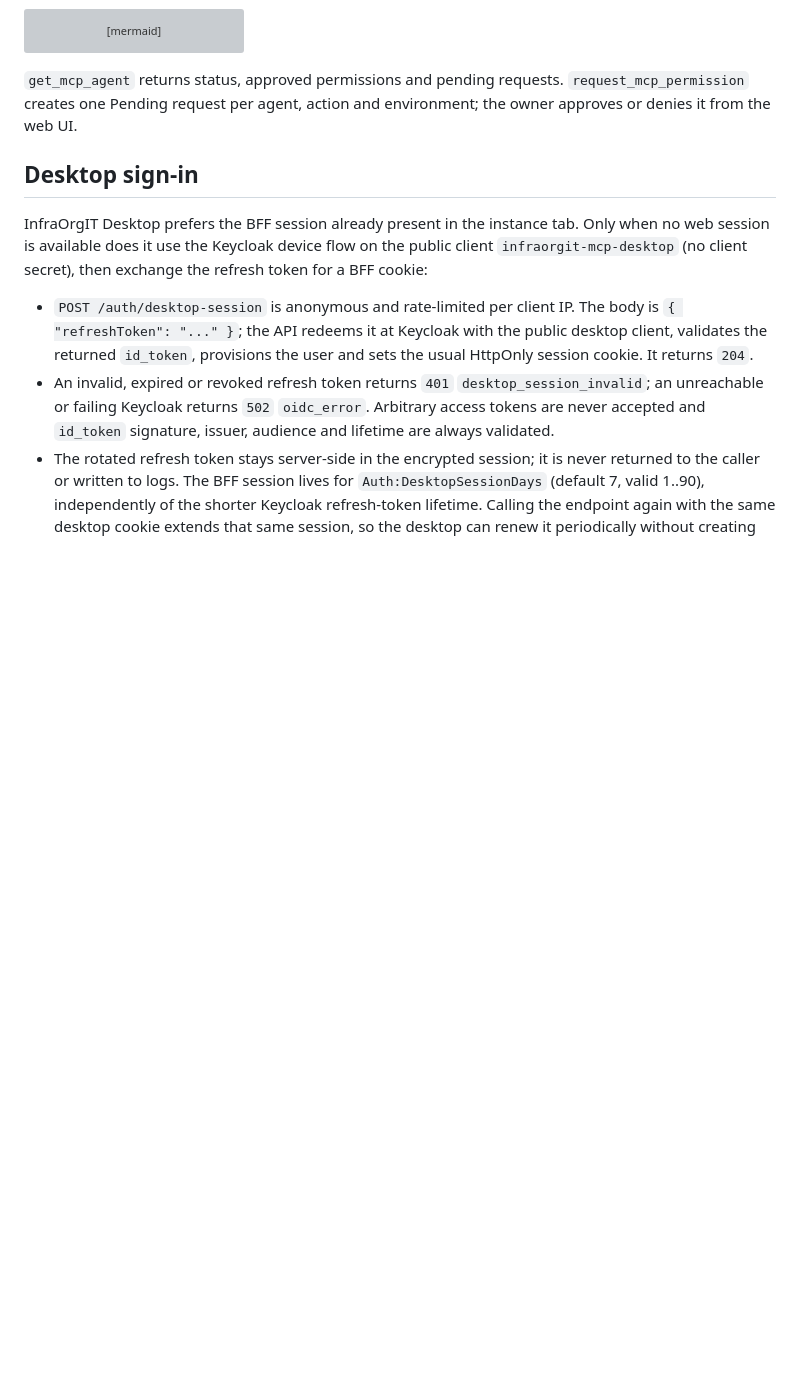
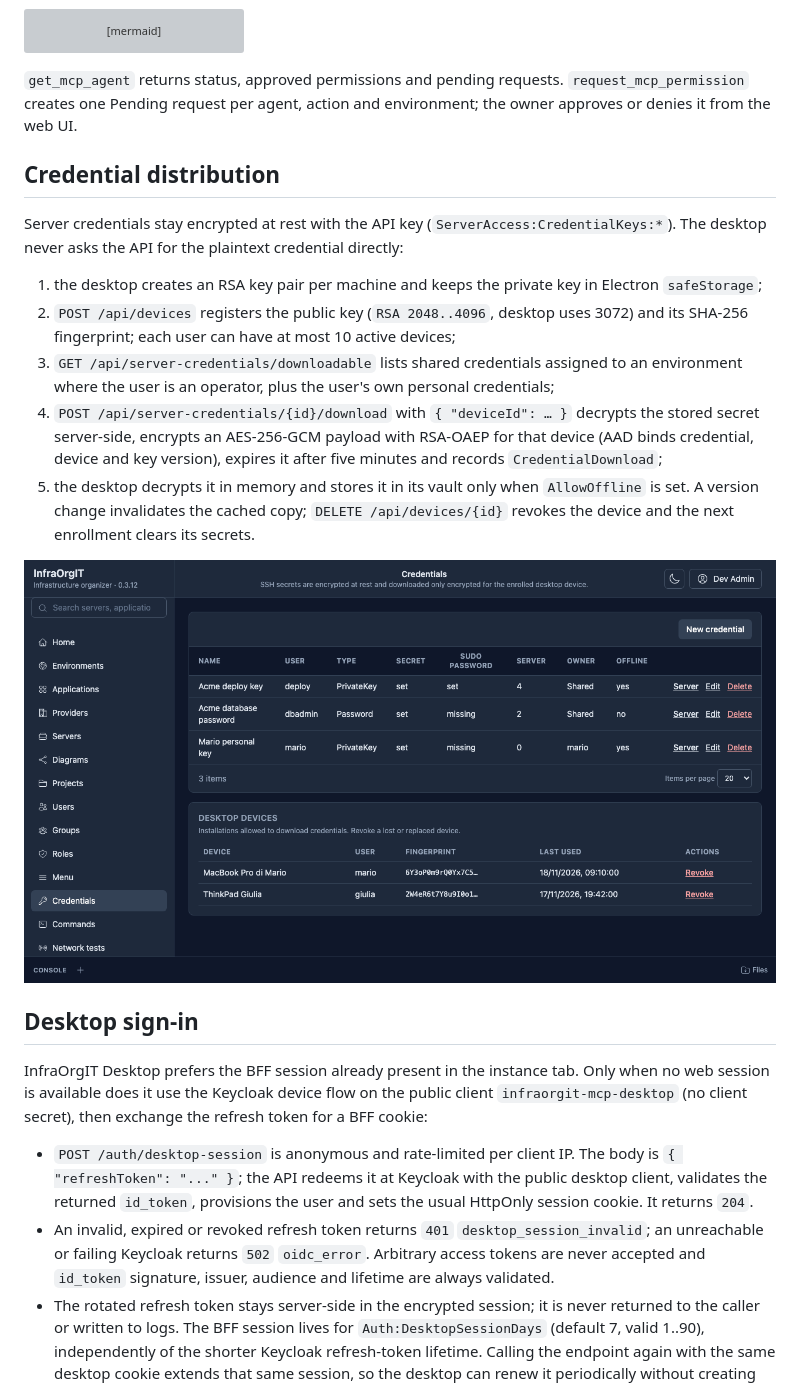
Before and after one commit to SenseiKiritof/InfraOrgITApi, a Markdown page: README.md, the part around one of its changes. Rendered like a GitHub page; pictures changed too: docs/screenshots/credentials.png (added); blank space fills up the shorter version; grey boxes are pictures that could not be loaded.

```diff
--- a/README.md
+++ b/README.md
@@ -90,6 +99,31 @@ sequenceDiagram
 `get_mcp_agent` returns status, approved permissions and pending requests.
 `request_mcp_permission` creates one Pending request per agent, action and
 environment; the owner approves or denies it from the web UI.
+
+## Credential distribution
+
+Server credentials stay encrypted at rest with the API key
+(`ServerAccess:CredentialKeys:*`). The desktop never asks the API for the
+plaintext credential directly:
+
+1. the desktop creates an RSA key pair per machine and keeps the private key in
+   Electron `safeStorage`;
+2. `POST /api/devices` registers the public key (`RSA 2048..4096`, desktop uses
+   3072) and its SHA-256 fingerprint; each user can have at most 10 active
+   devices;
+3. `GET /api/server-credentials/downloadable` lists shared credentials assigned
+   to an environment where the user is an operator, plus the user's own
+   personal credentials;
+4. `POST /api/server-credentials/{id}/download` with `{ "deviceId": … }`
+   decrypts the stored secret server-side, encrypts an AES-256-GCM payload with
+   RSA-OAEP for that device (AAD binds credential, device and key version),
+   expires it after five minutes and records `CredentialDownload`;
+5. the desktop decrypts it in memory and stores it in its vault only when
+   `AllowOffline` is set. A version change invalidates the cached copy;
+   `DELETE /api/devices/{id}` revokes the device and the next enrollment clears
+   its secrets.
+
+![Credential owners, offline flag and enrolled desktop devices](docs/screenshots/credentials.png)
 
 ## Desktop sign-in
 
```
Also changed, not shown: other parts of README.md (+15 -6 lines), docs/screenshots/approvals.png, docs/screenshots/tokens.png.
